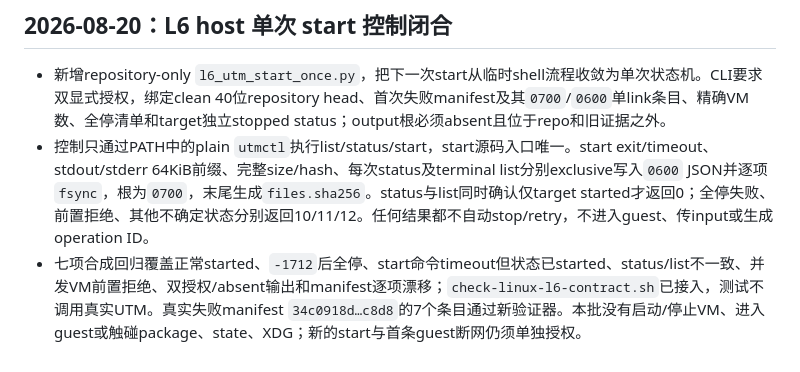
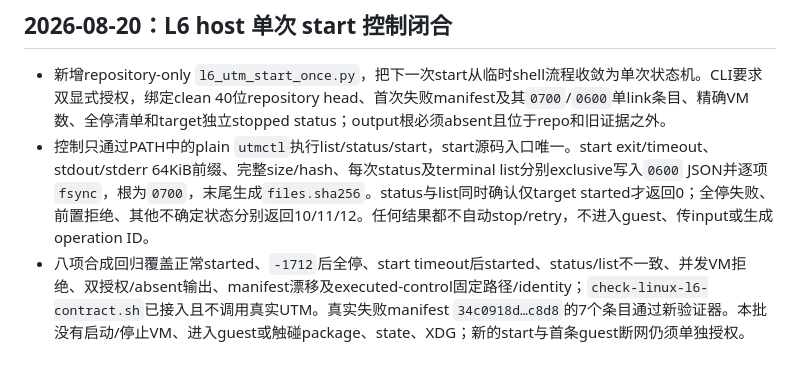
Before and after one commit to laugh0608/RadishLex, a Markdown page: docs/devlogs/2026-W34.md, the part around the change. Drawn GitHub-style.

```diff
--- a/docs/devlogs/2026-W34.md
+++ b/docs/devlogs/2026-W34.md
@@ -205,4 +205,4 @@
 
 - 新增repository-only `l6_utm_start_once.py`，把下一次start从临时shell流程收敛为单次状态机。CLI要求双显式授权，绑定clean 40位repository head、首次失败manifest及其`0700`/`0600`单link条目、精确VM数、全停清单和target独立stopped status；output根必须absent且位于repo和旧证据之外。
 - 控制只通过PATH中的plain `utmctl`执行list/status/start，start源码入口唯一。start exit/timeout、stdout/stderr 64KiB前缀、完整size/hash、每次status及terminal list分别exclusive写入`0600` JSON并逐项`fsync`，根为`0700`，末尾生成`files.sha256`。status与list同时确认仅target started才返回0；全停失败、前置拒绝、其他不确定状态分别返回10/11/12。任何结果都不自动stop/retry，不进入guest、传input或生成operation ID。
-- 七项合成回归覆盖正常started、`-1712`后全停、start命令timeout但状态已started、status/list不一致、并发VM前置拒绝、双授权/absent输出和manifest逐项漂移；`check-linux-l6-contract.sh`已接入，测试不调用真实UTM。真实失败manifest `34c0918d…c8d8`的7个条目通过新验证器。本批没有启动/停止VM、进入guest或触碰package、state、XDG；新的start与首条guest断网仍须单独授权。
+- 八项合成回归覆盖正常started、`-1712`后全停、start timeout后started、status/list不一致、并发VM拒绝、双授权/absent输出、manifest漂移及executed-control固定路径/identity；`check-linux-l6-contract.sh`已接入且不调用真实UTM。真实失败manifest `34c0918d…c8d8`的7个条目通过新验证器。本批没有启动/停止VM、进入guest或触碰package、state、XDG；新的start与首条guest断网仍须单独授权。
```
Also changed, not shown: docs/linux-installation-maintenance-boundary.md (+1 -1 lines), docs/runbooks/linux-l6-package-matrix.md (+1 -1 lines).
